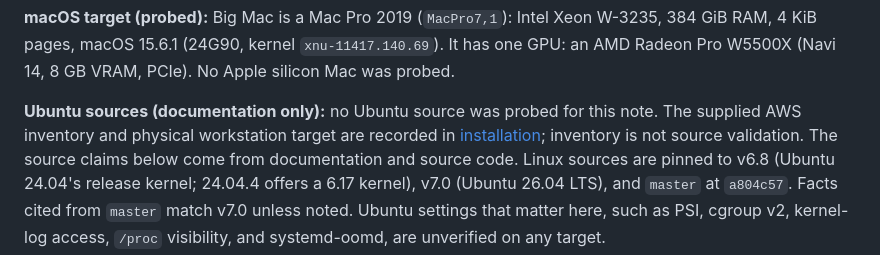
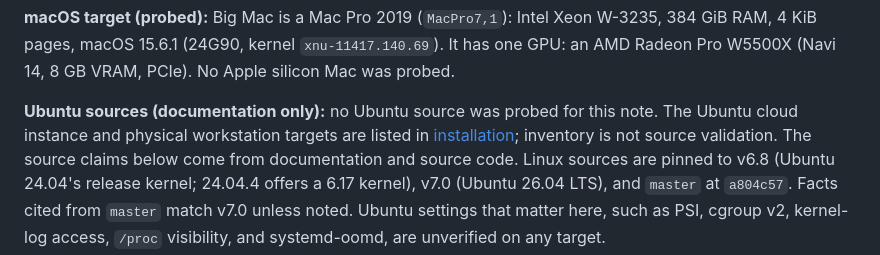
Before and after one commit to dkroshow/machine-audit, a Markdown page: docs/research/memory-gpu-sources.md, the part around the change. Rendered like a GitHub page.

```diff
--- a/docs/research/memory-gpu-sources.md
+++ b/docs/research/memory-gpu-sources.md
@@ -28,7 +28,7 @@ W-3235, 384 GiB RAM, 4 KiB pages, macOS 15.6.1 (24G90, kernel
 8 GB VRAM, PCIe). No Apple silicon Mac was probed.
 
 **Ubuntu sources (documentation only):** no Ubuntu source was probed for this
-note. The supplied AWS inventory and physical workstation target are recorded
+note. The Ubuntu cloud instance and physical workstation targets are listed
 in [installation](../installation.md#initial-machines); inventory is not source
 validation. The source claims below come from documentation and source code.
 Linux sources are pinned to v6.8 (Ubuntu 24.04's release kernel; 24.04.4 offers
```
Also changed, not shown: docs/gpu-view.md (+2 -2 lines).
